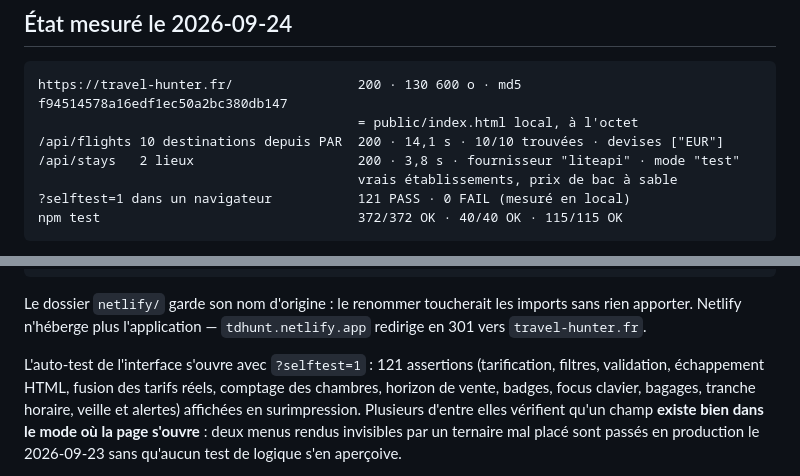
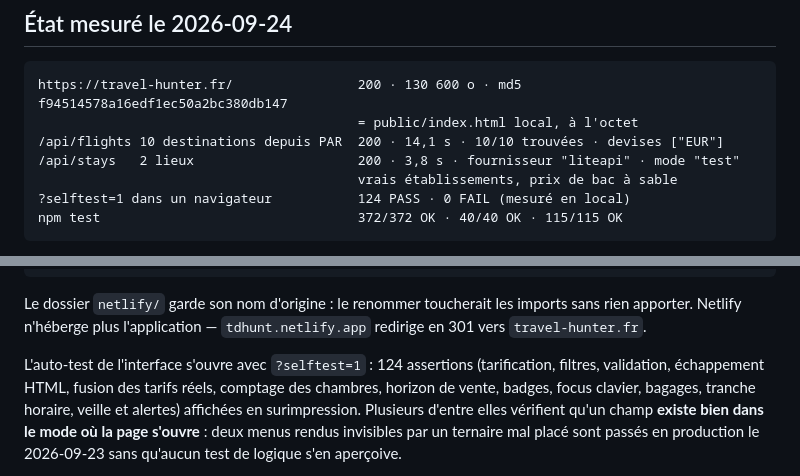
Before and after one commit to oualidmedjidel/travel-hunter, a Markdown page: README.md, 2 parts joined by grey strips. Rendered like a GitHub page.

Commit message:
README : compteur d'auto-test à 124
Co-Authored-By: Claude Opus 5 <noreply@anthropic.com>

````diff
--- a/README.md
+++ b/README.md
@@ -33,7 +33,7 @@ https://travel-hunter.fr/                200 · 130 600 o · md5 f94514578a16edf
 /api/flights 10 destinations depuis PAR  200 · 14,1 s · 10/10 trouvées · devises ["EUR"]
 /api/stays   2 lieux                     200 · 3,8 s · fournisseur "liteapi" · mode "test"
                                          vrais établissements, prix de bac à sable
-?selftest=1 dans un navigateur           121 PASS · 0 FAIL (mesuré en local)
+?selftest=1 dans un navigateur           124 PASS · 0 FAIL (mesuré en local)
 npm test                                 372/372 OK · 40/40 OK · 115/115 OK
 ```
 
@@ -133,7 +133,7 @@ Le dossier `netlify/` garde son nom d'origine : le renommer toucherait les impor
 rien apporter. Netlify n'héberge plus l'application — `tdhunt.netlify.app` redirige en 301
 vers `travel-hunter.fr`.
 
-L'auto-test de l'interface s'ouvre avec `?selftest=1` : 121 assertions (tarification,
+L'auto-test de l'interface s'ouvre avec `?selftest=1` : 124 assertions (tarification,
 filtres, validation, échappement HTML, fusion des tarifs réels, comptage des chambres,
 horizon de vente, badges, focus clavier, bagages, tranche horaire, veille et alertes)
 affichées en surimpression. Plusieurs d'entre elles vérifient qu'un champ **existe bien dans
````
